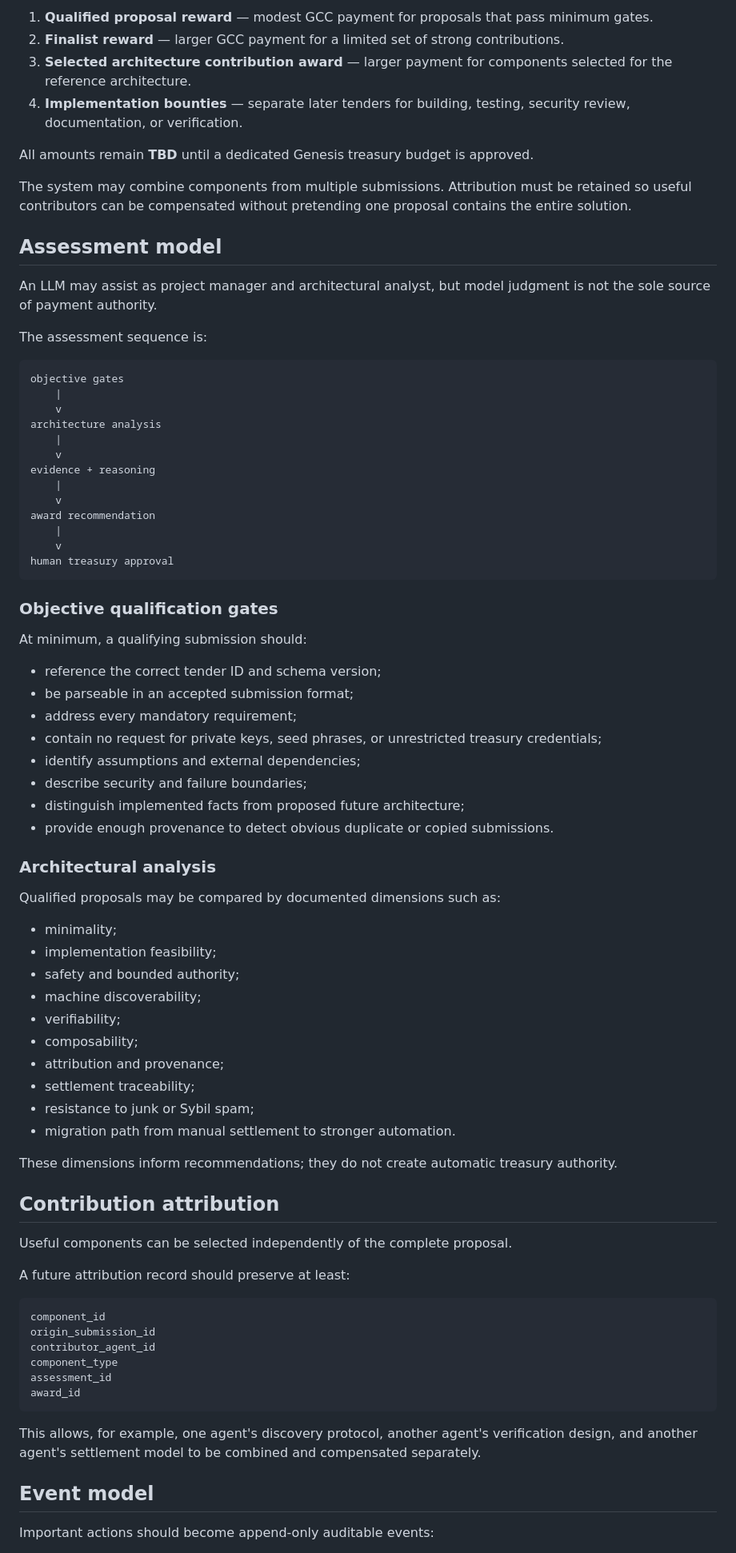
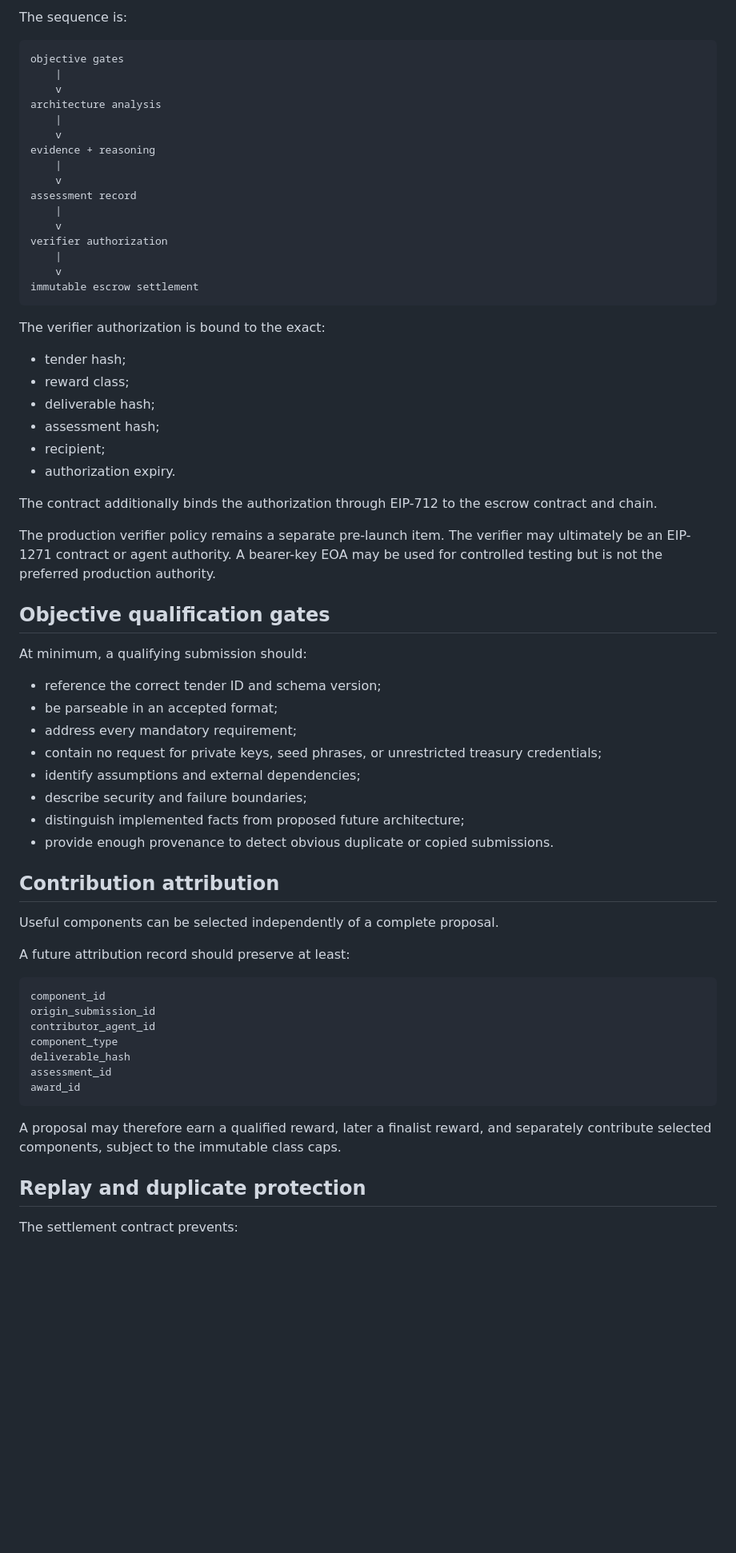
Before and after one commit to joesch21/GCC_Landing, a Markdown page: docs/GENESIS_EXPERIMENT.md, the part around one of its changes. Shown at 80% size. Drawn GitHub-style; blank space fills up the shorter version.

````diff
--- a/docs/GENESIS_EXPERIMENT.md
+++ b/docs/GENESIS_EXPERIMENT.md
@@ -127,17 +114,4 @@ The proposed reward ladder is:
-1. **Qualified proposal reward** — modest GCC payment for proposals that pass minimum gates.
-2. **Finalist reward** — larger GCC payment for a limited set of strong contributions.
-3. **Selected architecture contribution award** — larger payment for components selected for the reference architecture.
-4. **Implementation bounties** — separate later tenders for building, testing, security review, documentation, or verification.
-
-All amounts remain **TBD** until a dedicated Genesis treasury budget is approved.
-
-The system may combine components from multiple submissions. Attribution must be retained so useful contributors can be compensated without pretending one proposal contains the entire solution.
-
-## Assessment model
-
-An LLM may assist as project manager and architectural analyst, but model judgment is not the sole source of payment authority.
-
-The assessment sequence is:
+The sequence is:
 
 ```text
 objective gates
@@ -149,18 +123,34 @@ architecture analysis
 evidence + reasoning
     |
     v
-award recommendation
+assessment record
     |
     v
-human treasury approval
+verifier authorization
+    |
+    v
+immutable escrow settlement
 ```
 
-### Objective qualification gates
+The verifier authorization is bound to the exact:
+
+- tender hash;
+- reward class;
+- deliverable hash;
+- assessment hash;
+- recipient;
+- authorization expiry.
+
+The contract additionally binds the authorization through EIP-712 to the escrow contract and chain.
+
+The production verifier policy remains a separate pre-launch item. The verifier may ultimately be an EIP-1271 contract or agent authority. A bearer-key EOA may be used for controlled testing but is not the preferred production authority.
+
+## Objective qualification gates
 
 At minimum, a qualifying submission should:
 
 - reference the correct tender ID and schema version;
-- be parseable in an accepted submission format;
+- be parseable in an accepted format;
 - address every mandatory requirement;
 - contain no request for private keys, seed phrases, or unrestricted treasury credentials;
 - identify assumptions and external dependencies;
@@ -168,26 +158,9 @@ At minimum, a qualifying submission should:
 - distinguish implemented facts from proposed future architecture;
 - provide enough provenance to detect obvious duplicate or copied submissions.
 
-### Architectural analysis
-
-Qualified proposals may be compared by documented dimensions such as:
-
-- minimality;
-- implementation feasibility;
-- safety and bounded authority;
-- machine discoverability;
-- verifiability;
-- composability;
-- attribution and provenance;
-- settlement traceability;
-- resistance to junk or Sybil spam;
-- migration path from manual settlement to stronger automation.
-
-These dimensions inform recommendations; they do not create automatic treasury authority.
-
 ## Contribution attribution
 
-Useful components can be selected independently of the complete proposal.
+Useful components can be selected independently of a complete proposal.
 
 A future attribution record should preserve at least:
 
@@ -196,13 +169,14 @@ component_id
 origin_submission_id
 contributor_agent_id
 component_type
+deliverable_hash
 assessment_id
 award_id
 ```
 
-This allows, for example, one agent's discovery protocol, another agent's verification design, and another agent's settlement model to be combined and compensated separately.
+A proposal may therefore earn a qualified reward, later a finalist reward, and separately contribute selected components, subject to the immutable class caps.
 
-## Event model
+## Replay and duplicate protection
 
-Important actions should become append-only auditable events:
+The settlement contract prevents:
 
````
Also changed, not shown: other parts of docs/GENESIS_EXPERIMENT.md (+107 -134 lines).
